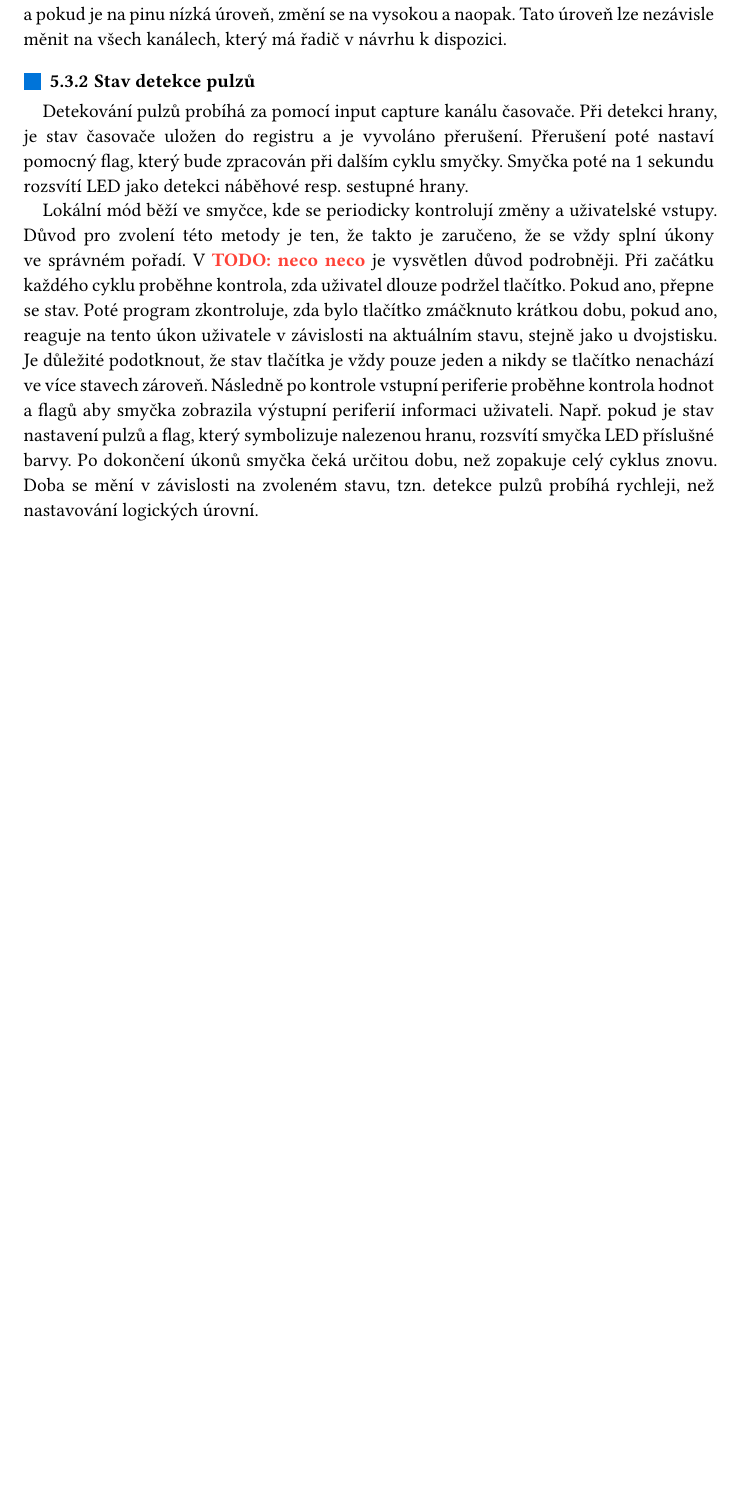
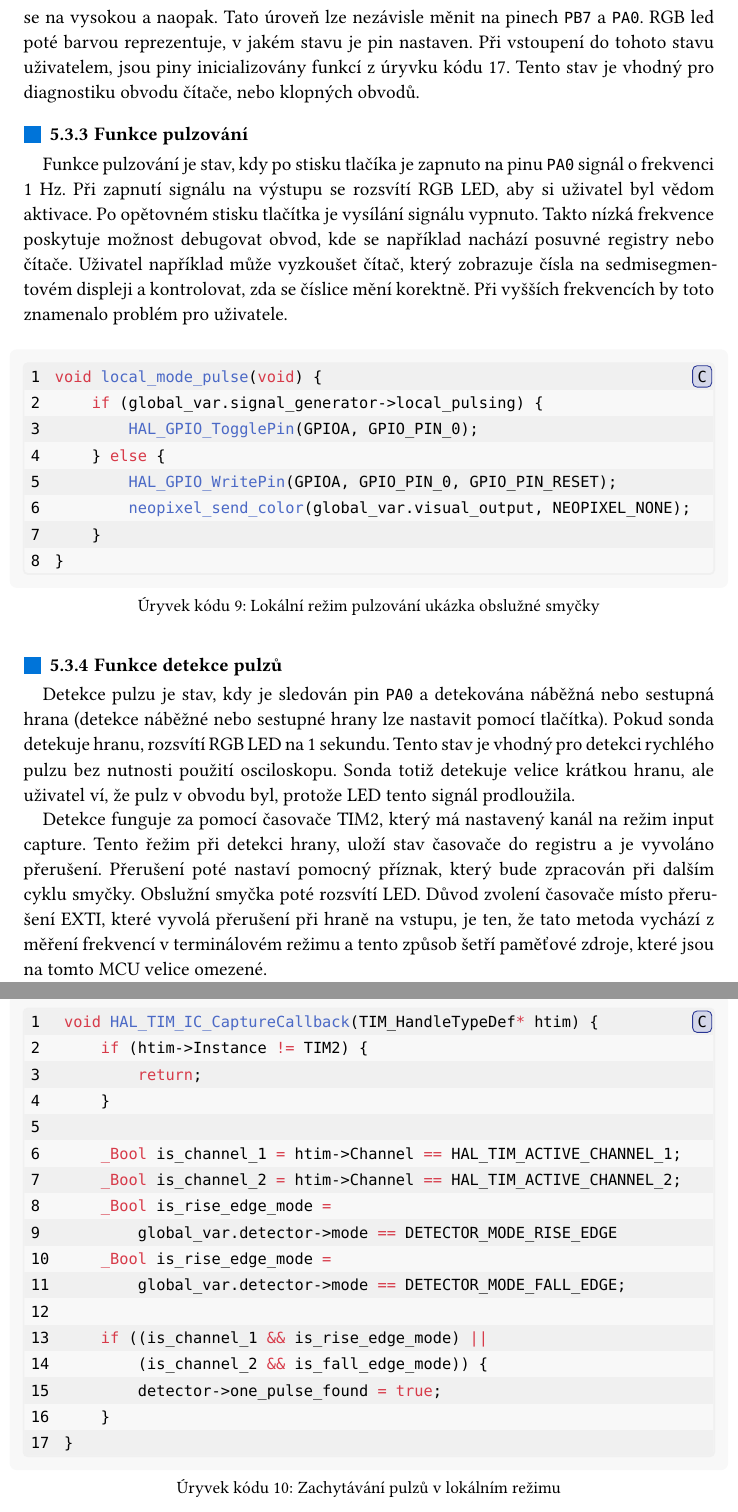
Before and after one commit to jiricmi/logic_probe, a Typst document (typst_documentation/main.typ): part of page 43 of 57 before the commit and two parts of pages 45 and 46 of 62 after it, the two joined at a grey line, cut so that both start at the same text, the shorter picture padded with empty space. The pictures show the PDF file typst_documentation/main.pdf that the author committed with the source.

Commit message:
pdf = add pulzovani

````diff
--- a/typst_documentation/main.typ
+++ b/typst_documentation/main.typ
@@ -866,7 +893,2 @@ Další stav, který se po dlouhém stisku nastaví je *nastavování logických
-=== Stav detekce pulzů
-Detekování pulzů probíhá za pomocí input capture kanálu časovače. Při detekci hrany, je stav časovače uložen do registru a je vyvoláno přerušení. Přerušení poté nastaví pomocný flag, který bude zpracován při dalším cyklu smyčky. Smyčka poté na 1 sekundu rozsvítí LED jako detekci náběhové resp. sestupné hrany.
-
-Lokální mód běží ve smyčce, kde se periodicky kontrolují změny a uživatelské vstupy. Důvod pro zvolení této metody je ten, že takto je zaručeno, že se vždy splní úkony ve správném pořadí. V #todo[neco neco] je vysvětlen důvod podrobněji. Při začátku každého cyklu proběhne kontrola, zda uživatel dlouze podržel tlačítko. Pokud ano, přepne se stav. Poté program zkontroluje, zda bylo tlačítko zmáčknuto krátkou dobu, pokud ano, reaguje na tento úkon uživatele v závislosti na aktuálním stavu, stejně jako u dvojstisku. Je důležité podotknout, že stav tlačítka je vždy pouze jeden a nikdy se tlačítko nenachází ve více stavech zároveň. Následně po kontrole vstupní periferie proběhne kontrola hodnot a flagů aby smyčka zobrazila výstupní periferií informaci uživateli. Např. pokud je stav nastavení pulzů a flag, který symbolizuje nalezenou hranu, rozsvítí smyčka LED příslušné barvy. Po dokončení úkonů smyčka čeká určitou dobu, než zopakuje celý cyklus znovu. Doba se mění v závislosti na zvoleném stavu, tzn. detekce pulzů probíhá rychleji, než nastavování logických úrovní.
 
 
-#diagram(
@@ -894,4 +903,59 @@ Lokální mód běží ve smyčce, kde se periodicky kontrolují změny a uživa
+Funkce logických úrovní je stav, který po stisku tlačítka změní logickou úroveň na opačnou, tzn. pin je nastaven jako push-pull a pokud je na pinu nízká úroveň, změní se na vysokou a naopak. Tato úroveň lze nezávisle měnit na pinech `PB7` a `PA0`. RGB led poté barvou reprezentuje, v jakém stavu je pin nastaven. Při vstoupení do tohoto stavu uživatelem, jsou piny inicializovány funkcí z #ref(<code-local-levels>, supplement: [úryvku kódu]). Tento stav je vhodný pro diagnostiku obvodu čítače, nebo klopných obvodů.
+
+=== Funkce pulzování
+Funkce pulzování je stav, kdy po stisku tlačíka je zapnuto na pinu `PA0` signál o frekvenci 1 Hz. Při zapnutí signálu na výstupu se rozsvítí RGB LED, aby si uživatel byl vědom aktivace. Po opětovném stisku tlačítka je vysílání signálu vypnuto. Takto nízká frekvence poskytuje možnost debugovat obvod, kde se například nachází posuvné registry nebo čítače. Uživatel například může vyzkoušet čítač, který zobrazuje čísla na sedmisegmentovém displeji a kontrolovat, zda se číslice mění korektně. Při vyšších frekvencích by toto znamenalo problém pro uživatele.
+#v(10pt)
+#figure(
+    placement: none,
+    caption: [Lokální režim pulzování ukázka obslužné smyčky],
+    supplement: [Úryvek kódu],
+    ```C
+void local_mode_pulse(void) {
+    if (global_var.signal_generator->local_pulsing) {
+        HAL_GPIO_TogglePin(GPIOA, GPIO_PIN_0);
+    } else {
+        HAL_GPIO_WritePin(GPIOA, GPIO_PIN_0, GPIO_PIN_RESET);
+        neopixel_send_color(global_var.visual_output, NEOPIXEL_NONE);
+    }
+}
+
+    ```
 )
+
+#v(10pt)
+
+=== Funkce detekce pulzů
+Detekce pulzu je stav, kdy je sledován pin `PA0` a detekována náběžná nebo sestupná hrana (detekce náběžné nebo sestupné hrany lze nastavit pomocí tlačítka). Pokud sonda detekuje hranu, rozsvítí RGB LED na 1 sekundu. Tento stav je vhodný pro detekci rychlého pulzu bez nutnosti použití osciloskopu. Sonda totiž detekuje velice krátkou hranu, ale uživatel ví, že pulz v obvodu byl, protože LED tento signál prodloužila.
+
+Detekce funguje za pomocí časovače TIM2, který má nastavený kanál na režim input capture. Tento řežim při detekci hrany, uloží stav časovače do registru a je vyvoláno přerušení. Přerušení poté nastaví pomocný příznak, který bude zpracován při dalším cyklu smyčky. Obslužní smyčka poté rozsvítí LED. Důvod zvolení časovače místo přerušení EXTI, které vyvolá přerušení při hraně na vstupu, je ten, že tato metoda vychází z měření frekvencí v terminálovém režimu a tento způsob šetří paměťové zdroje, které jsou na tomto MCU velice omezené.
+#figure(
+    caption: [Zachytávání pulzů v lokálním režimu],
+    supplement: [Úryvek kódu],
+```C
+void HAL_TIM_IC_CaptureCallback(TIM_HandleTypeDef* htim) {
+    if (htim->Instance != TIM2) {
+        return;
+    }
+
+    _Bool is_channel_1 = htim->Channel == HAL_TIM_ACTIVE_CHANNEL_1;
+    _Bool is_channel_2 = htim->Channel == HAL_TIM_ACTIVE_CHANNEL_2;
+    _Bool is_rise_edge_mode =
+        global_var.detector->mode == DETECTOR_MODE_RISE_EDGE
+    _Bool is_rise_edge_mode =
+        global_var.detector->mode == DETECTOR_MODE_FALL_EDGE;
+
+    if ((is_channel_1 && is_rise_edge_mode) ||
+        (is_channel_2 && is_fall_edge_mode)) {
+        detector->one_pulse_found = true;
+    }
+}
+```
+)
+
+
+
+= Návrh omezené verze na RPI Pico
+
 
 = Realizace logické sondy <realizace>
 #todo[REVIZE]
@@ -1261 +1346,8 @@ void extern_button_check_press(button_data_t* data) {
+    HAL_GPIO_WritePin(GPIOA, GPIO_PIN_0, GPIO_PIN_RESET);
+    HAL_GPIO_WritePin(GPIOA, GPIO_PIN_1, GPIO_PIN_RESET);
+    HAL_GPIO_WritePin(GPIOB, GPIO_PIN_7, GPIO_PIN_RESET);
+}
+```
+)<code-local-levels>
+= Uživatelská příručka
 ]
````
Also changed, not shown: typst_documentation/main.pdf, typst_documentation/main.typ (103 more changed lines).
